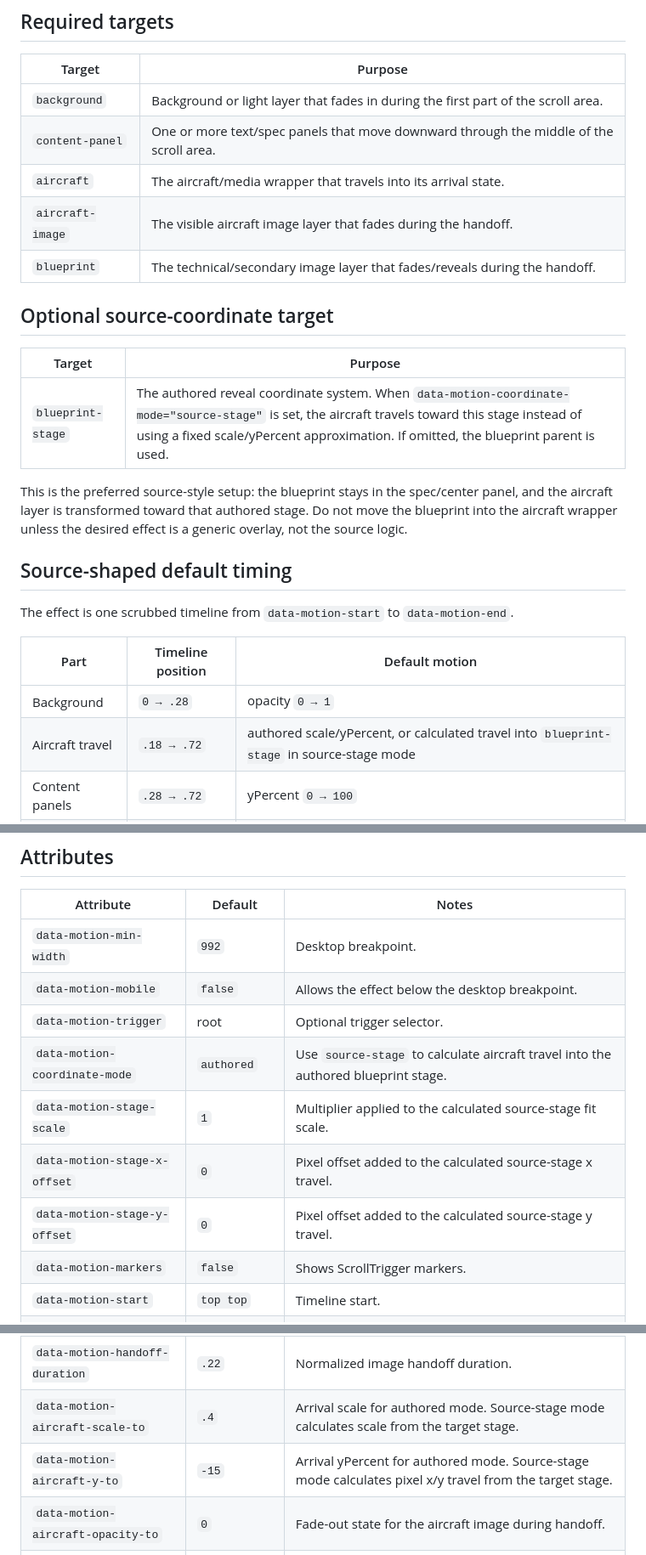
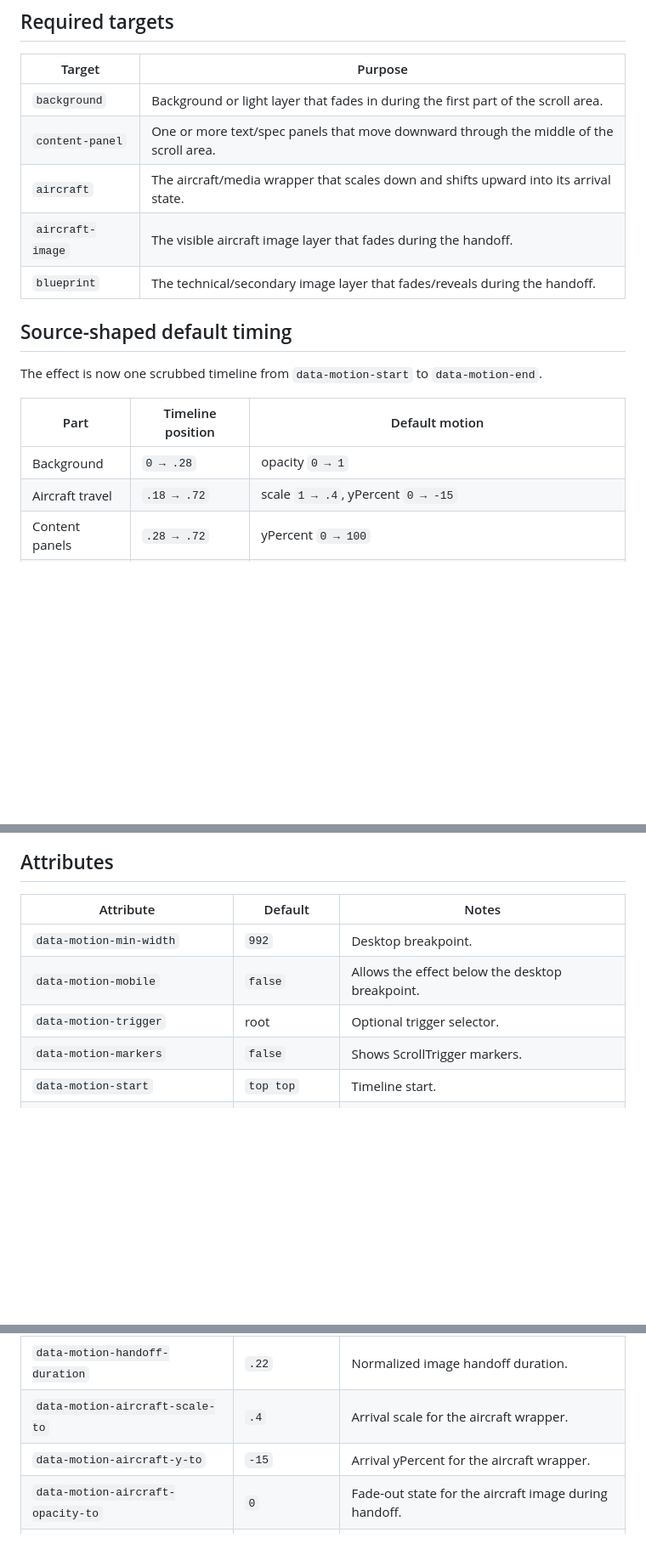
Before and after one commit to Leonagarabedian/webflow-motion-kit, a Markdown page: docs/modules/scroll-aircraft-handoff.md, 3 parts joined by grey strips. Shown at 85% size. Drawn GitHub-style; blank space fills up the shorter version.

Commit message:
Revert aircraft source-stage docs

```diff
--- a/docs/modules/scroll-aircraft-handoff.md
+++ b/docs/modules/scroll-aircraft-handoff.md
@@ -36,26 +33,18 @@ This is not a simple two-layer reveal. The layout owns the 4× viewport scroll a
 | --- | --- |
 | `background` | Background or light layer that fades in during the first part of the scroll area. |
 | `content-panel` | One or more text/spec panels that move downward through the middle of the scroll area. |
-| `aircraft` | The aircraft/media wrapper that travels into its arrival state. |
+| `aircraft` | The aircraft/media wrapper that scales down and shifts upward into its arrival state. |
 | `aircraft-image` | The visible aircraft image layer that fades during the handoff. |
 | `blueprint` | The technical/secondary image layer that fades/reveals during the handoff. |
 
-## Optional source-coordinate target
-
-| Target | Purpose |
-| --- | --- |
-| `blueprint-stage` | The authored reveal coordinate system. When `data-motion-coordinate-mode="source-stage"` is set, the aircraft travels toward this stage instead of using a fixed scale/yPercent approximation. If omitted, the blueprint parent is used. |
-
-This is the preferred source-style setup: the blueprint stays in the spec/center panel, and the aircraft layer is transformed toward that authored stage. Do not move the blueprint into the aircraft wrapper unless the desired effect is a generic overlay, not the source logic.
-
 ## Source-shaped default timing
 
-The effect is one scrubbed timeline from `data-motion-start` to `data-motion-end`.
+The effect is now one scrubbed timeline from `data-motion-start` to `data-motion-end`.
 
 | Part | Timeline position | Default motion |
 | --- | --- | --- |
 | Background | `0 → .28` | opacity `0 → 1` |
-| Aircraft travel | `.18 → .72` | authored scale/yPercent, or calculated travel into `blueprint-stage` in source-stage mode |
+| Aircraft travel | `.18 → .72` | scale `1 → .4`, yPercent `0 → -15` |
 | Content panels | `.28 → .72` | yPercent `0 → 100` |
 | Handoff | `.78 → 1` | aircraft opacity `1 → 0`; blueprint opacity `0 → 1`, blueprint mask opens |
 
@@ -66,10 +55,6 @@ The effect is one scrubbed timeline from `data-motion-start` to `data-motion-end
 | `data-motion-min-width` | `992` | Desktop breakpoint. |
 | `data-motion-mobile` | `false` | Allows the effect below the desktop breakpoint. |
 | `data-motion-trigger` | root | Optional trigger selector. |
-| `data-motion-coordinate-mode` | `authored` | Use `source-stage` to calculate aircraft travel into the authored blueprint stage. |
-| `data-motion-stage-scale` | `1` | Multiplier applied to the calculated source-stage fit scale. |
-| `data-motion-stage-x-offset` | `0` | Pixel offset added to the calculated source-stage x travel. |
-| `data-motion-stage-y-offset` | `0` | Pixel offset added to the calculated source-stage y travel. |
 | `data-motion-markers` | `false` | Shows ScrollTrigger markers. |
 | `data-motion-start` | `top top` | Timeline start. |
 | `data-motion-end` | `bottom bottom` | Timeline end. |
@@ -82,8 +67,8 @@ The effect is one scrubbed timeline from `data-motion-start` to `data-motion-end
 | `data-motion-aircraft-duration` | `.54` | Normalized aircraft travel duration. |
 | `data-motion-handoff-at` | `.78` | Normalized timeline position for image handoff. |
 | `data-motion-handoff-duration` | `.22` | Normalized image handoff duration. |
-| `data-motion-aircraft-scale-to` | `.4` | Arrival scale for authored mode. Source-stage mode calculates scale from the target stage. |
-| `data-motion-aircraft-y-to` | `-15` | Arrival yPercent for authored mode. Source-stage mode calculates pixel x/y travel from the target stage. |
+| `data-motion-aircraft-scale-to` | `.4` | Arrival scale for the aircraft wrapper. |
+| `data-motion-aircraft-y-to` | `-15` | Arrival yPercent for the aircraft wrapper. |
 | `data-motion-aircraft-opacity-to` | `0` | Fade-out state for the aircraft image during handoff. |
 | `data-motion-blueprint-opacity-to` | `1` | Fade-in state for the blueprint image during handoff. |
 
```
Also changed, not shown: other parts of docs/modules/scroll-aircraft-handoff.md (+4 -8 lines).
